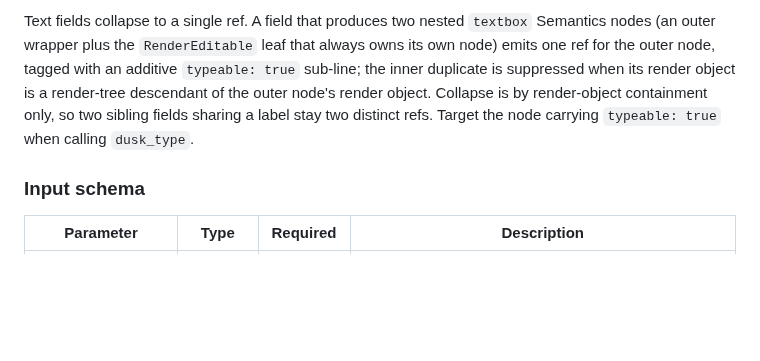
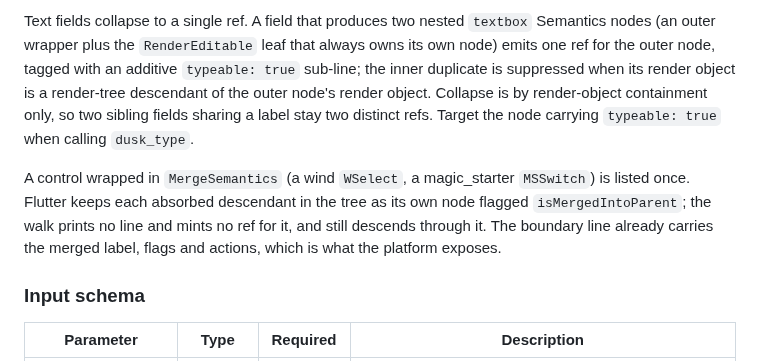
Before and after one commit to fluttersdk/dusk, a Markdown page: doc/mcp/tool-reference.md, the part around the change. Rendered like a GitHub page; blank space fills up the shorter version.

```diff
--- a/doc/mcp/tool-reference.md
+++ b/doc/mcp/tool-reference.md
@@ -1235,6 +1235,12 @@ descendant of the outer node's render object. Collapse is by render-object conta
 only, so two sibling fields sharing a label stay two distinct refs. Target the node
 carrying `typeable: true` when calling `dusk_type`.
 
+A control wrapped in `MergeSemantics` (a wind `WSelect`, a magic_starter `MSSwitch`)
+is listed once. Flutter keeps each absorbed descendant in the tree as its own node
+flagged `isMergedIntoParent`; the walk prints no line and mints no ref for it, and
+still descends through it. The boundary line already carries the merged label, flags
+and actions, which is what the platform exposes.
+
 ### Input schema
 
 | Parameter | Type | Required | Description |
```
Also changed, not shown: ARCHITECTURE.md (+1 -1 lines), doc/commands/dusk-snap.md (+4 -0 lines).
